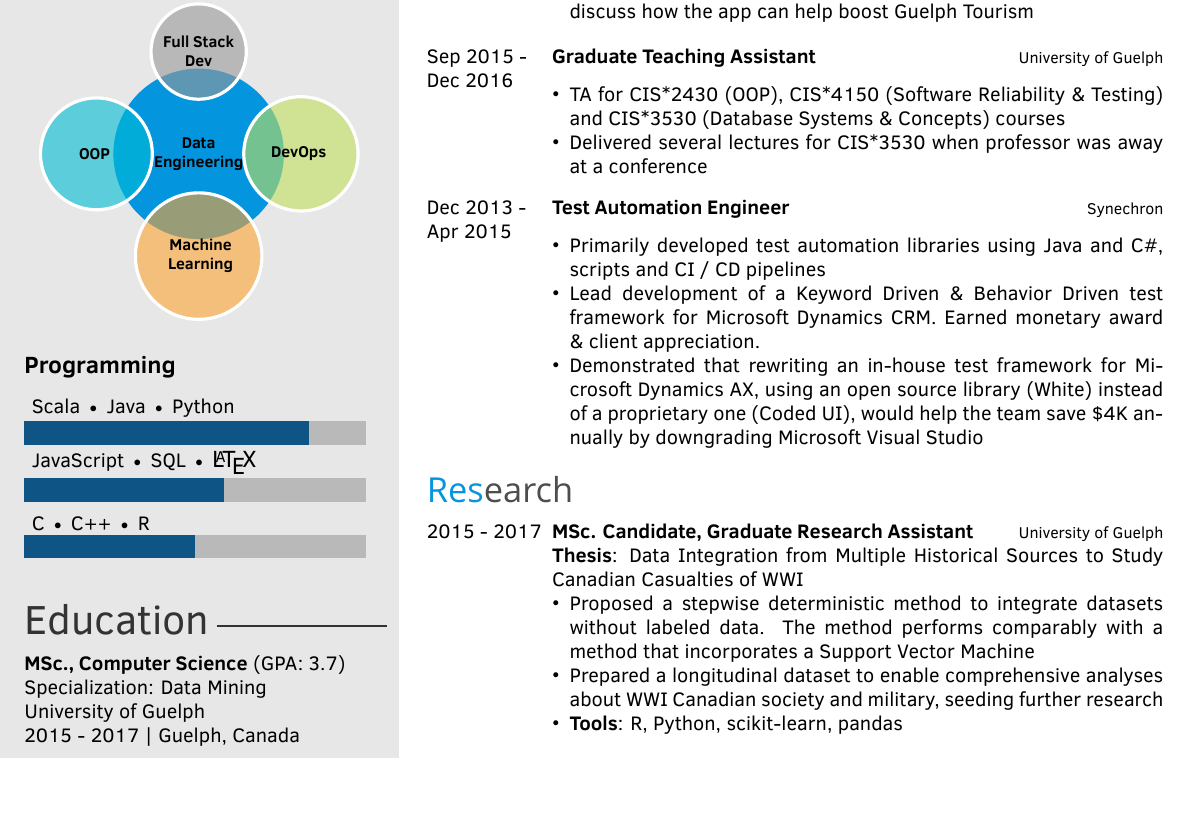
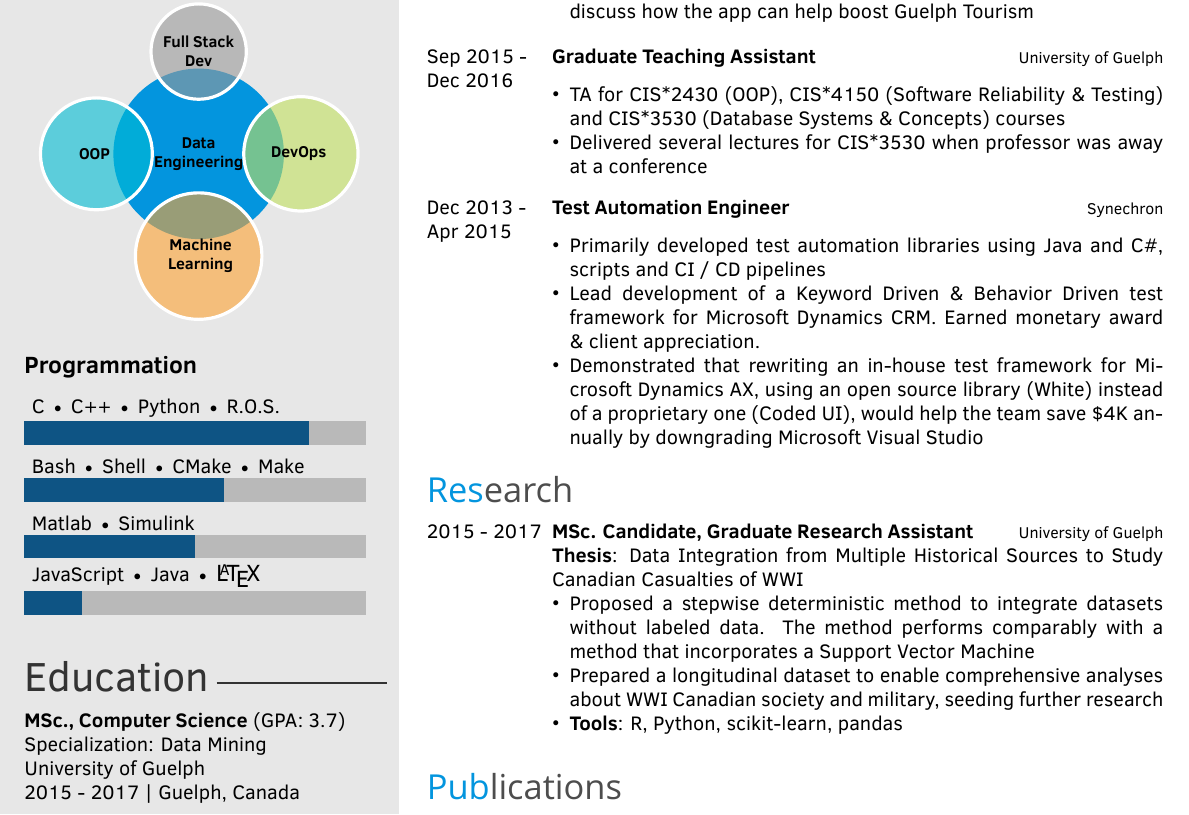
Before and after one commit to ArthurVal/CV, a LaTeX CV (cv_Arthur_Valiente.tex, which reads twentysecondcv.cls): part of the page, cut so that both start at the same text, the shorter picture padded with empty space. Compiled offline with XeLaTeX; a missing font is replaced by an installed copy or a similar font.

Commit message:
New Programmation bar

```diff
--- a/cv_Arthur_Valiente.tex
+++ b/cv_Arthur_Valiente.tex
@@ -39,8 +39,12 @@
     }
 }
 
-% Programming skill bars
-\programming{{C $\textbullet$ C++  $\textbullet$ R / 3}, {JavaScript $\textbullet$ SQL $\textbullet$ \large \LaTeX / 3.5}, {Scala $\textbullet$ Java $\textbullet$ Python / 5}}
+% Programming skill bars (0->6)
+\programming{
+  {JavaScript $\textbullet$ Java $\textbullet$ \large \LaTeX / 1},
+  {Matlab $\textbullet$ Simulink / 3},
+  {Bash $\textbullet$ Shell $\textbullet$ CMake $\textbullet$ Make / 3.5},
+  {C $\textbullet$ C++  $\textbullet$ Python $\textbullet$ R.O.S. / 5}}
 
 % Projects text
 \education{
--- a/twentysecondcv.cls
+++ b/twentysecondcv.cls
@@ -247,11 +247,11 @@
 
     \skills
 
-        %------------------------------------------------
+    % ------------------------------------------------
 
     \vspace{3mm}
 
-	 {\large \textbf{Programming}}
+    {\large \textbf{Programmation}}
 
     \programming
 
```
Also changed, not shown: twentysecondcv.cls (2 more changed lines). Lines whose indentation alone changed are shown as unchanged.
